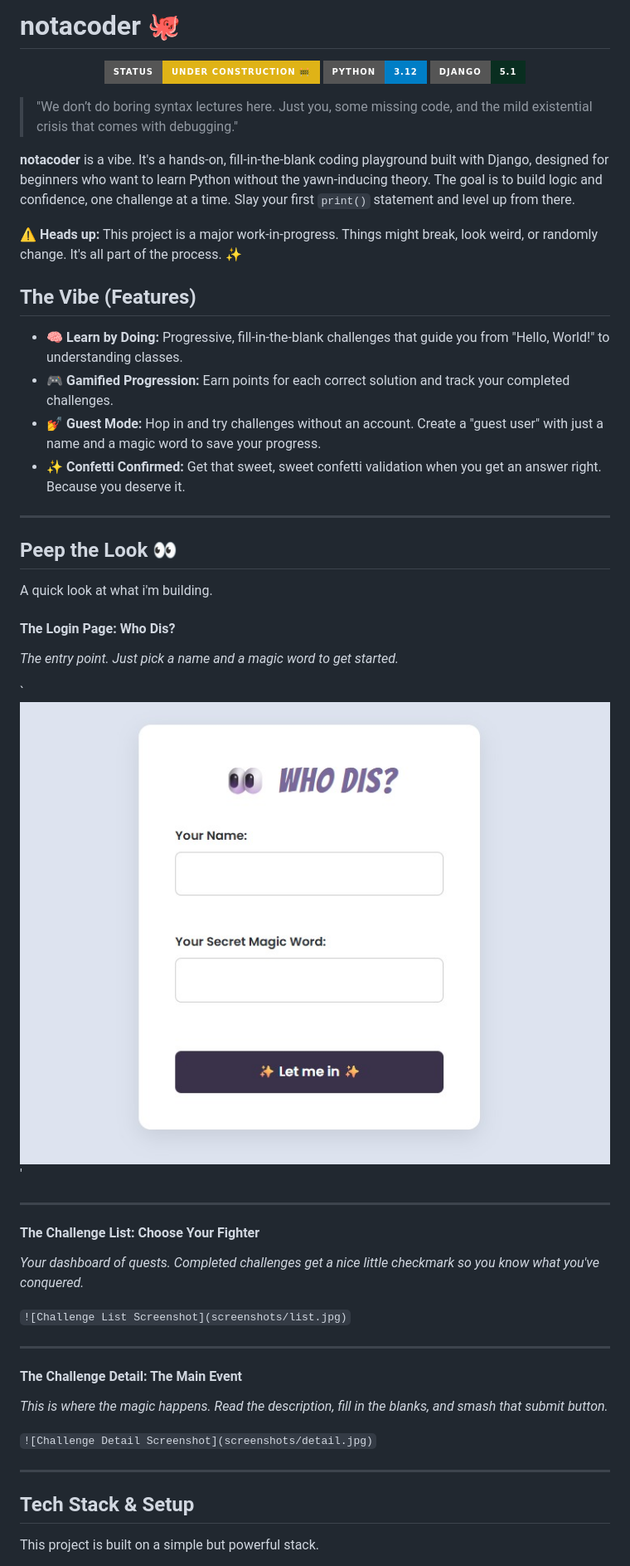
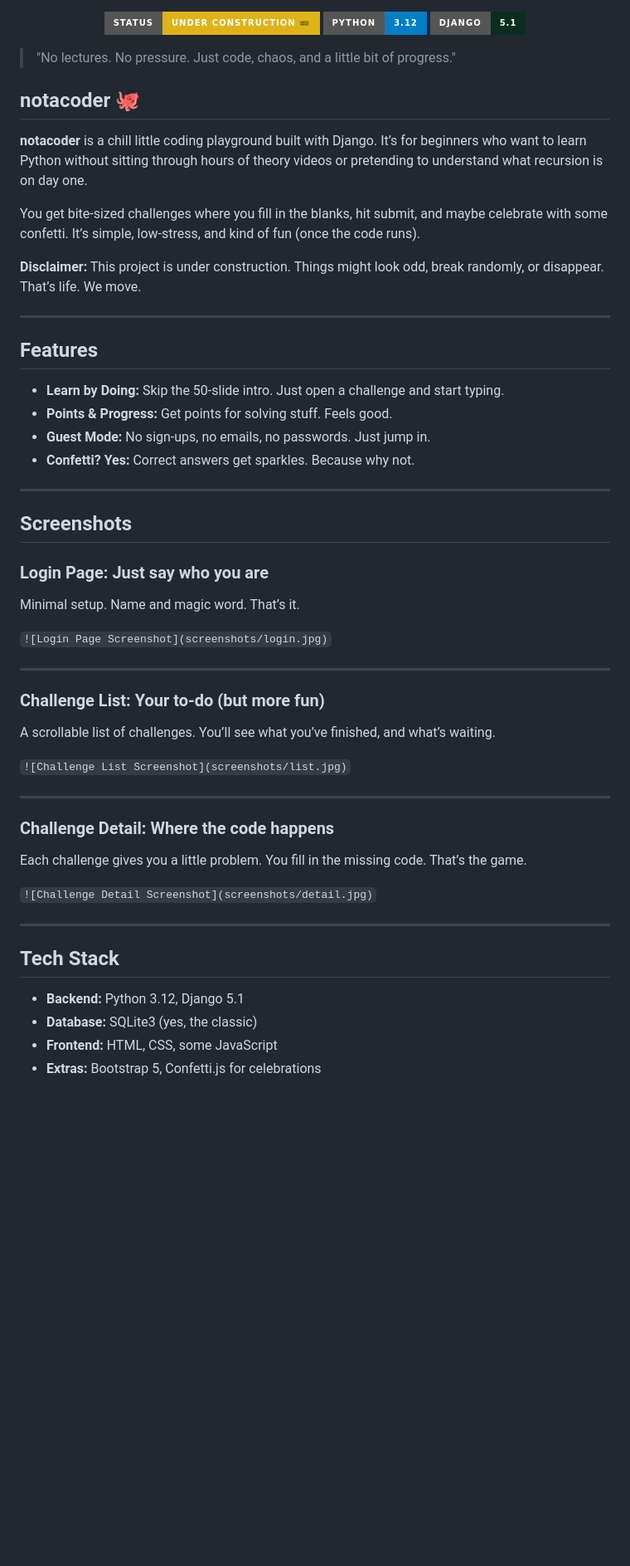
Before and after one commit to iamnikitaa/notacoder, a Markdown page: README.md, the part around the change printed below. Shown: that part at 83% size. Drawn GitHub-style; badges without logos; blank space fills up the shorter version.

```diff
--- a/README.md
+++ b/README.md
@@ -1,55 +1,60 @@
-# notacoder 🐙
-
 <p align="center">
   <img src="https://img.shields.io/badge/status-under%20construction%20🚧-yellow?style=for-the-badge" alt="Status: Under Construction">
   <img src="https://img.shields.io/badge/python-3.12-blue?style=for-the-badge&logo=python" alt="Python 3.12">
   <img src="https://img.shields.io/badge/django-5.1-092E20?style=for-the-badge&logo=django" alt="Django 5.1">
 </p>
 
-> "We don’t do boring syntax lectures here. Just you, some missing code, and the mild existential crisis that comes with debugging."
+> "No lectures. No pressure. Just code, chaos, and a little bit of progress."
 
-**notacoder** is a vibe. It's a hands-on, fill-in-the-blank coding playground built with Django, designed for beginners who want to learn Python without the yawn-inducing theory. The goal is to build logic and confidence, one challenge at a time. Slay your first `print()` statement and level up from there.
+## notacoder 🐙
 
-**⚠️ Heads up:** This project is a major work-in-progress. Things might break, look weird, or randomly change. It's all part of the process. ✨
+**notacoder** is a chill little coding playground built with Django. It’s for beginners who want to learn Python without sitting through hours of theory videos or pretending to understand what recursion is on day one.
 
-## The Vibe (Features)
+You get bite-sized challenges where you fill in the blanks, hit submit, and maybe celebrate with some confetti. It’s simple, low-stress, and kind of fun (once the code runs).
 
-*   **🧠 Learn by Doing:** Progressive, fill-in-the-blank challenges that guide you from "Hello, World!" to understanding classes.
-*   **🎮 Gamified Progression:** Earn points for each correct solution and track your completed challenges.
-*   **💅 Guest Mode:** Hop in and try challenges without an account. Create a "guest user" with just a name and a magic word to save your progress.
-*   **✨ Confetti Confirmed:** Get that sweet, sweet confetti validation when you get an answer right. Because you deserve it.
+**Disclaimer:** This project is under construction. Things might look odd, break randomly, or disappear. That’s life. We move.
 
 ---
 
-## Peep the Look 👀
+## Features
 
-A quick look at what i'm building.
-
-#### The Login Page: Who Dis?
-
-*The entry point. Just pick a name and a magic word to get started.*
-
-`![Login Page Screenshot](screenshots/login.jpg)'
+- **Learn by Doing:** Skip the 50-slide intro. Just open a challenge and start typing.
+- **Points & Progress:** Get points for solving stuff. Feels good.
+- **Guest Mode:** No sign-ups, no emails, no passwords. Just jump in.
+- **Confetti? Yes:** Correct answers get sparkles. Because why not.
 
 ---
 
-#### The Challenge List: Choose Your Fighter
+## Screenshots
 
-*Your dashboard of quests. Completed challenges get a nice little checkmark so you know what you've conquered.*
+### Login Page: Just say who you are
+
+Minimal setup. Name and magic word. That’s it.
+
+`![Login Page Screenshot](screenshots/login.jpg)`
+
+---
+
+### Challenge List: Your to-do (but more fun)
+
+A scrollable list of challenges. You’ll see what you’ve finished, and what’s waiting.
 
 `![Challenge List Screenshot](screenshots/list.jpg)`
 
 ---
 
-#### The Challenge Detail: The Main Event
+### Challenge Detail: Where the code happens
 
-*This is where the magic happens. Read the description, fill in the blanks, and smash that submit button.*
+Each challenge gives you a little problem. You fill in the missing code. That’s the game.
 
 `![Challenge Detail Screenshot](screenshots/detail.jpg)`
 
 ---
 
-## Tech Stack & Setup
+## Tech Stack
 
-This project is built on a simple but powerful stack.
+- **Backend:** Python 3.12, Django 5.1
+- **Database:** SQLite3 (yes, the classic)
+- **Frontend:** HTML, CSS, some JavaScript
+- **Extras:** Bootstrap 5, Confetti.js for celebrations
 
```
Also changed, not shown: other parts of README.md (+19 -22 lines).
